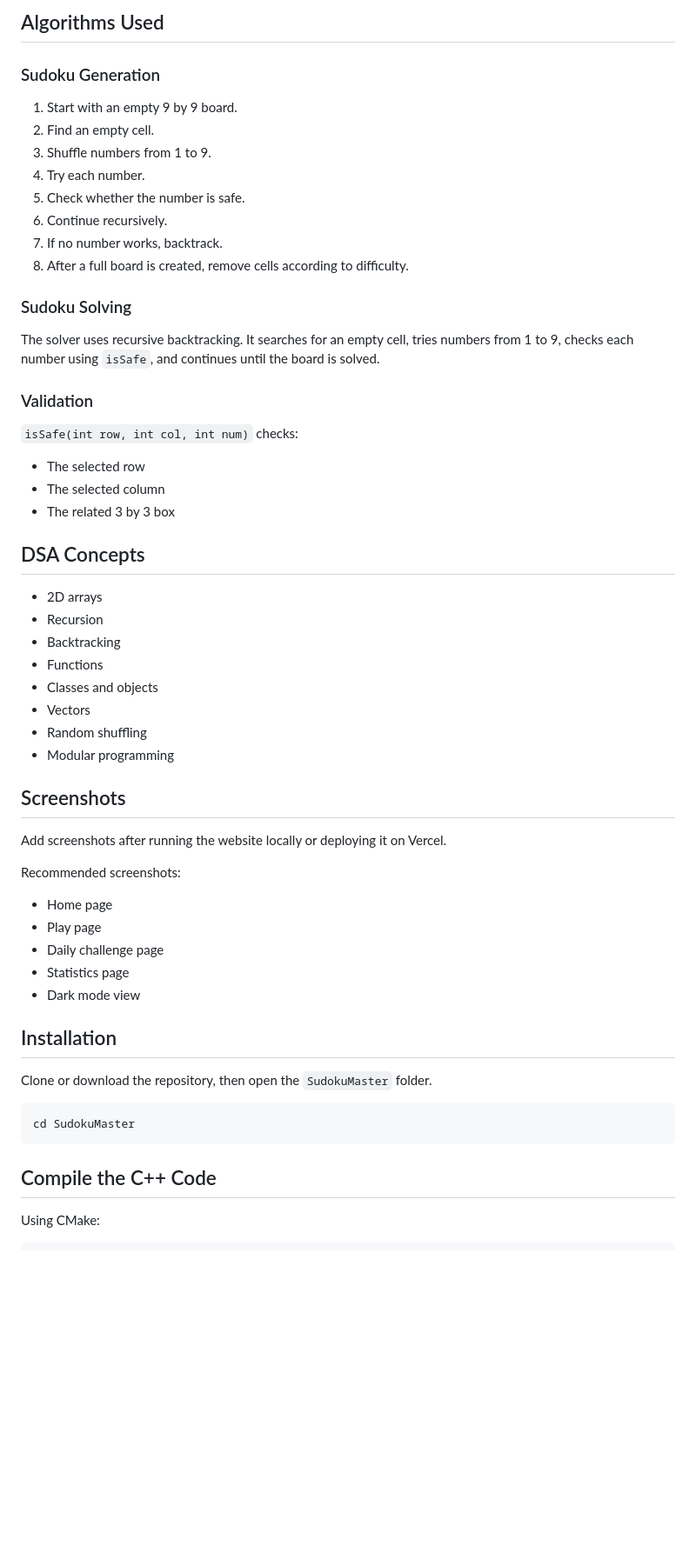
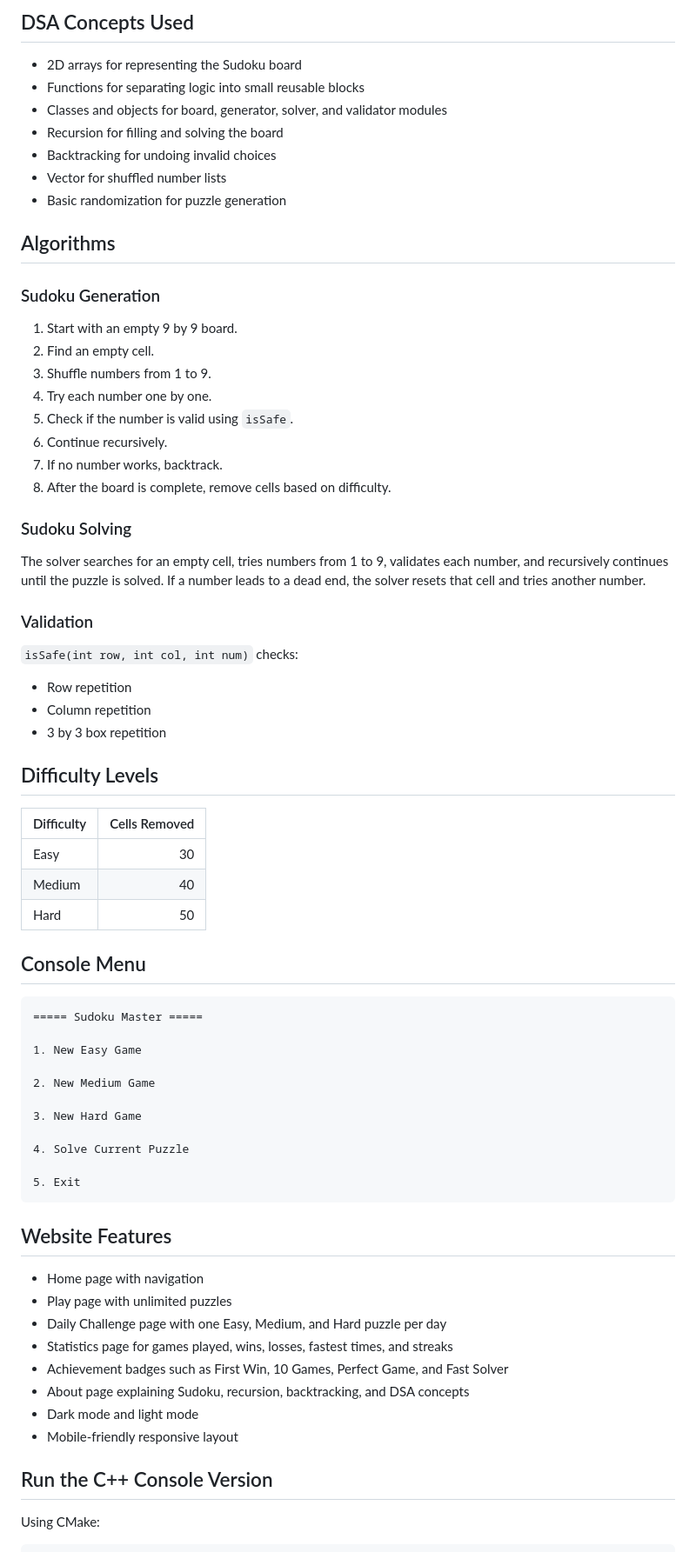
Before and after one commit to eswar6718/SudokuMaster, a Markdown page: README.md, the part around one of its changes. Shown at 87% size. Drawn GitHub-style; blank space fills up the shorter version.

````diff
--- a/README.md
+++ b/README.md
@@ -53,62 +83,76 @@ vercel.json
 ```
 
-## Algorithms Used
+## DSA Concepts Used
+
+- 2D arrays for representing the Sudoku board
+- Functions for separating logic into small reusable blocks
+- Classes and objects for board, generator, solver, and validator modules
+- Recursion for filling and solving the board
+- Backtracking for undoing invalid choices
+- Vector for shuffled number lists
+- Basic randomization for puzzle generation
+
+## Algorithms
 
 ### Sudoku Generation
 
 1. Start with an empty 9 by 9 board.
 2. Find an empty cell.
 3. Shuffle numbers from 1 to 9.
-4. Try each number.
-5. Check whether the number is safe.
+4. Try each number one by one.
+5. Check if the number is valid using `isSafe`.
 6. Continue recursively.
 7. If no number works, backtrack.
-8. After a full board is created, remove cells according to difficulty.
+8. After the board is complete, remove cells based on difficulty.
 
 ### Sudoku Solving
 
-The solver uses recursive backtracking. It searches for an empty cell, tries numbers from 1 to 9, checks each number using `isSafe`, and continues until the board is solved.
+The solver searches for an empty cell, tries numbers from 1 to 9, validates each number, and recursively continues until the puzzle is solved. If a number leads to a dead end, the solver resets that cell and tries another number.
 
 ### Validation
 
 `isSafe(int row, int col, int num)` checks:
 
-- The selected row
-- The selected column
-- The related 3 by 3 box
+- Row repetition
+- Column repetition
+- 3 by 3 box repetition
 
-## DSA Concepts
+## Difficulty Levels
 
-- 2D arrays
-- Recursion
-- Backtracking
-- Functions
-- Classes and objects
-- Vectors
-- Random shuffling
-- Modular programming
+| Difficulty | Cells Removed |
+| --- | ---: |
+| Easy | 30 |
+| Medium | 40 |
+| Hard | 50 |
 
-## Screenshots
+## Console Menu
 
-Add screenshots after running the website locally or deploying it on Vercel.
+```text
+===== Sudoku Master =====
 
-Recommended screenshots:
+1. New Easy Game
 
-- Home page
-- Play page
-- Daily challenge page
-- Statistics page
-- Dark mode view
+2. New Medium Game
 
-## Installation
+3. New Hard Game
 
-Clone or download the repository, then open the `SudokuMaster` folder.
+4. Solve Current Puzzle
 
-```bash
-cd SudokuMaster
+5. Exit
 ```
 
-## Compile the C++ Code
+## Website Features
+
+- Home page with navigation
+- Play page with unlimited puzzles
+- Daily Challenge page with one Easy, Medium, and Hard puzzle per day
+- Statistics page for games played, wins, losses, fastest times, and streaks
+- Achievement badges such as First Win, 10 Games, Perfect Game, and Fast Solver
+- About page explaining Sudoku, recursion, backtracking, and DSA concepts
+- Dark mode and light mode
+- Mobile-friendly responsive layout
+
+## Run the C++ Console Version
 
 Using CMake:
 
````
Also changed, not shown: other parts of README.md (+103 -64 lines).
